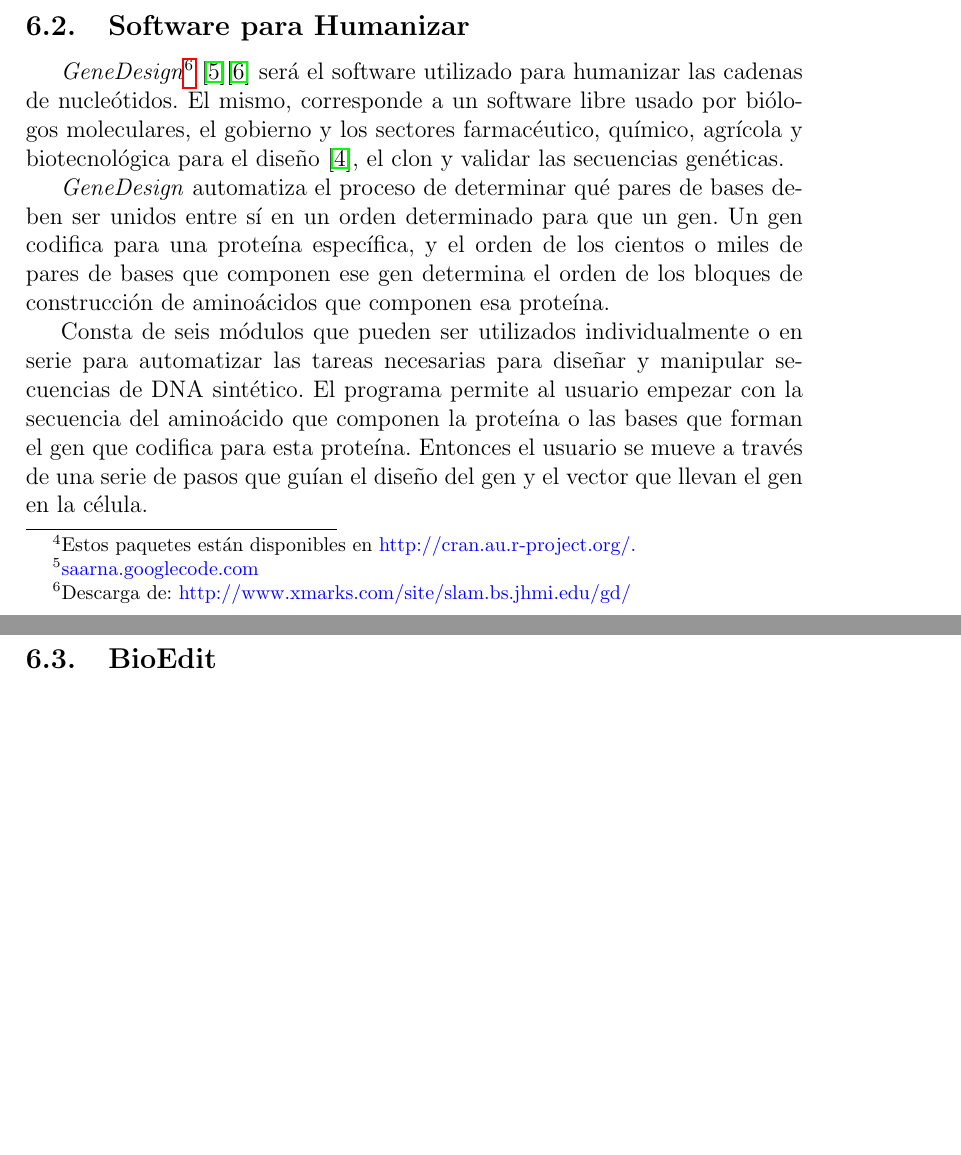
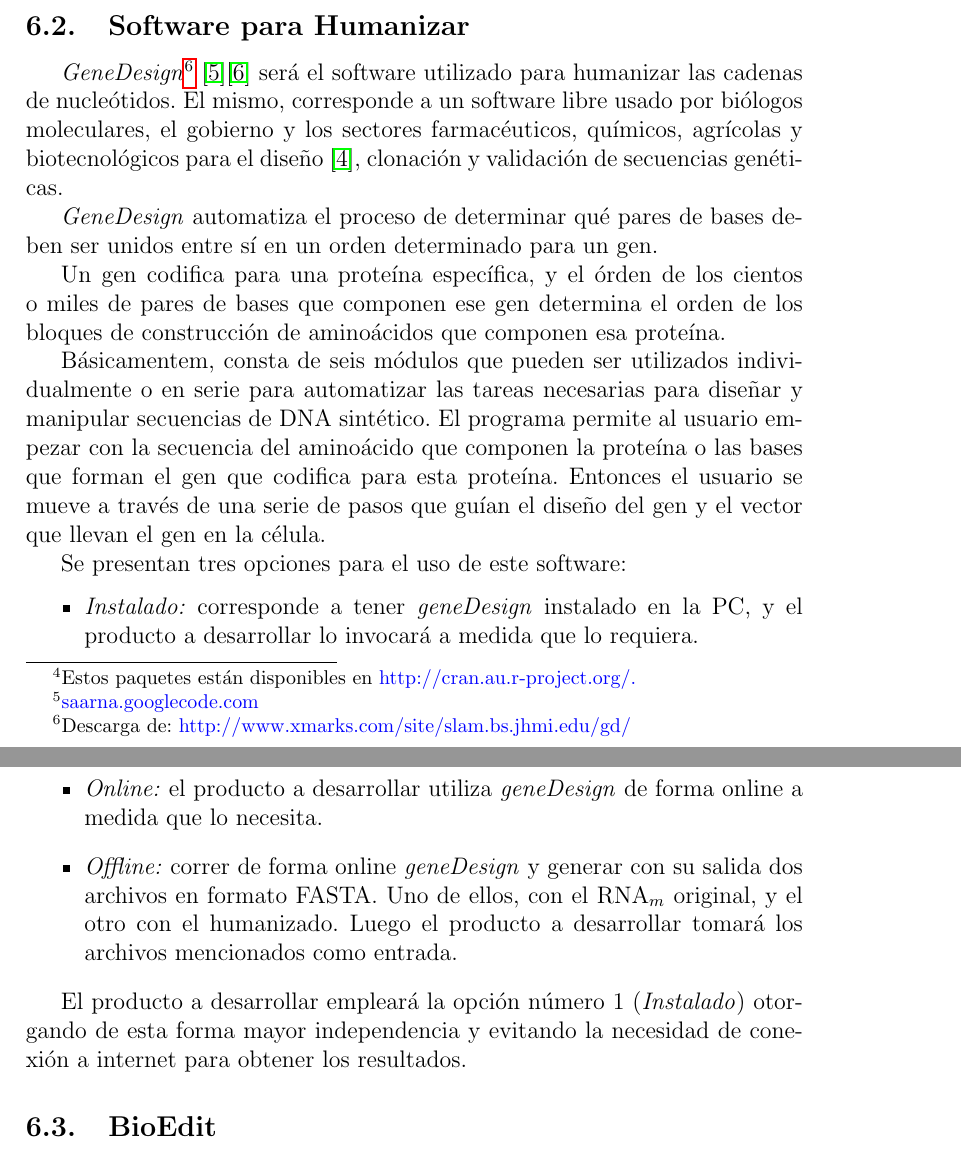
Before and after one commit to fgriberi/remo, a LaTeX document (doc/requeriments/analysis/analysis.tex): two parts of pages 8 and 9 of 16 before the commit and two parts of pages 8 and 9 of 17 after it, joined at a grey line, cut so that both start at the same text, the shorter picture padded with empty space. Compiled offline with pdfLaTeX.

Commit message:
Update data about geneDesign in analysis.tex file

```diff
--- a/doc/requeriments/analysis/analysis.tex
+++ b/doc/requeriments/analysis/analysis.tex
@@ -157,11 +158,25 @@
 		SAARNA\footnote{\textcolor{blue}{saarna.googlecode.com}}.
 
 	\subsection{Software para Humanizar}
-		\par \emph{GeneDesign}\footnote{Descarga de: \textcolor{blue}{http://www.xmarks.com/site/slam.bs.jhmi.edu/gd/}}  			\cite{4}\cite{5} será el software utilizado para humanizar las cadenas de nucleótidos. El mismo, corresponde 			a un software libre usado por biólogos moleculares, el gobierno y los sectores farmacéutico, químico, agrícola y 			biotecnológica para el diseño \cite{3}, el clon y validar las secuencias genéticas.
+	\label{geneDesigng}
+		\par \emph{GeneDesign}\footnote{Descarga de: \textcolor{blue}{http://www.xmarks.com/site/slam.bs.jhmi.edu/gd/}}  			\cite{4}\cite{5} será el software utilizado para humanizar las cadenas de nucleótidos. El mismo, corresponde 			a un software libre usado por biólogos moleculares, el gobierno y los sectores farmacéuticos, químicos, agrícolas 			y biotecnológicos para el diseño \cite{3}, clonación y validación de secuencias genéticas.
 
-		\par \emph{GeneDesign} automatiza el proceso de determinar qué pares de bases deben ser unidos entre sí en un 			orden determinado para que un gen. Un gen codifica para una proteína específica, y el orden de los cientos o miles 			de pares de bases que componen ese gen determina el orden de los bloques de construcción de aminoácidos que 		componen esa proteína.
+		\par \emph{GeneDesign} automatiza el proceso de determinar qué pares de bases deben ser unidos entre sí en un 			orden determinado para un gen.
 
-		\par Consta de seis módulos que pueden ser utilizados individualmente o en serie para automatizar las tareas 			necesarias para diseñar y manipular secuencias de DNA sintético. El programa permite al usuario empezar con la 			secuencia del aminoácido que componen la proteína o las bases que forman el gen que codifica para esta proteína. 			Entonces el usuario se mueve a través de una serie de pasos que guían el diseño del gen y el vector que llevan el 			gen en la célula.
+		Un gen codifica para una proteína específica, y el órden de los cientos o miles de pares de bases que
+		componen ese gen determina el orden de los bloques de construcción de aminoácidos que componen esa proteína.
+
+		\par Básicamentem, consta de seis módulos que pueden ser utilizados individualmente o en serie para automatizar 		las tareas necesarias para diseñar y manipular secuencias de DNA sintético. El programa permite al usuario empezar 			con la secuencia del aminoácido que componen la proteína o las bases que forman el gen que codifica para esta 			proteína. Entonces el usuario se mueve a través de una serie de pasos que guían el diseño del gen y el vector que 			llevan el gen en la célula.
+
+		\par Se presentan tres opciones para el uso de este software:
+		\begin{itemize}
+			\item \emph{Instalado:} corresponde a tener \emph{geneDesign} instalado en la PC, y el producto a desarrollar lo 										invocará a medida que lo requiera.
+			\item \emph{Online:} el producto a desarrollar utiliza \emph{geneDesign} de forma online a medida que lo 									 necesita.
+			\item \emph{Offline:} correr de forma online \emph{geneDesign} y generar con su salida dos archivos en formato 									  FASTA. Uno de ellos, con el RNA$_m$ original, y el otro con el humanizado. Luego el 									  producto a desarrollar tomará los archivos mencionados como entrada.
+		\end{itemize}
+
+		\par El producto a desarrollar empleará la opción número 1 (\emph{Instalado}) otorgando de esta forma mayor
+ 		independencia y evitando la necesidad de conexión a internet para obtener los resultados.
 
 	\subsection{BioEdit}
 
```
Also changed, not shown: doc/requeriments/analysis/analysis.pdf, doc/requeriments/analysis/analysis.tex (3 more changed lines).
